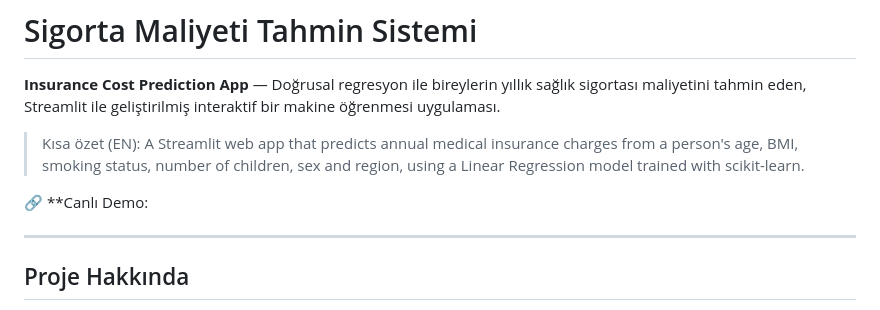
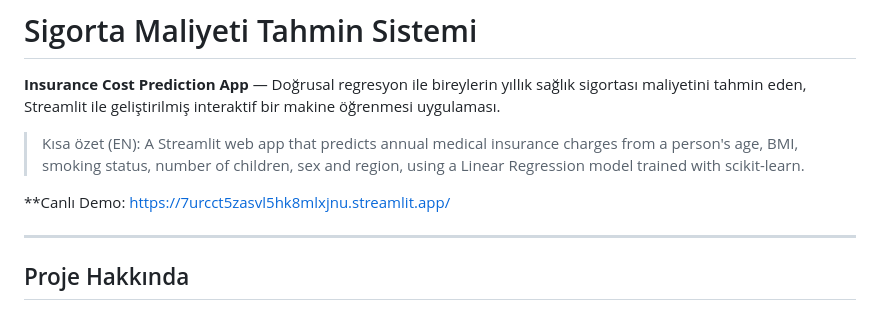
Before and after one commit to fatihakcay23/sigorta-maliyet-projesi, a Markdown page: README.md, the part around the change. GitHub-like rendering.

```diff
--- a/README.md
+++ b/README.md
@@ -5,7 +5,7 @@
 > Kısa özet (EN): A Streamlit web app that predicts annual medical insurance charges from a person's age, BMI, smoking status, number of children, sex and region, using a Linear Regression model trained with scikit-learn.
 
 <!-- Canlı demo yayınladıktan sonra bu satırı güncelleyin: -->
-🔗 **Canlı Demo:
+**Canlı Demo: https://7urcct5zasvl5hk8mlxjnu.streamlit.app/
 
 <!-- Uygulamanızdan bir ekran görüntüsü alıp docs/screenshot.png olarak ekleyin, sonra alttaki satırın başındaki # işaretini kaldırın -->
 <!-- ![Uygulama Ekran Görüntüsü](docs/screenshot.png) -->
```
